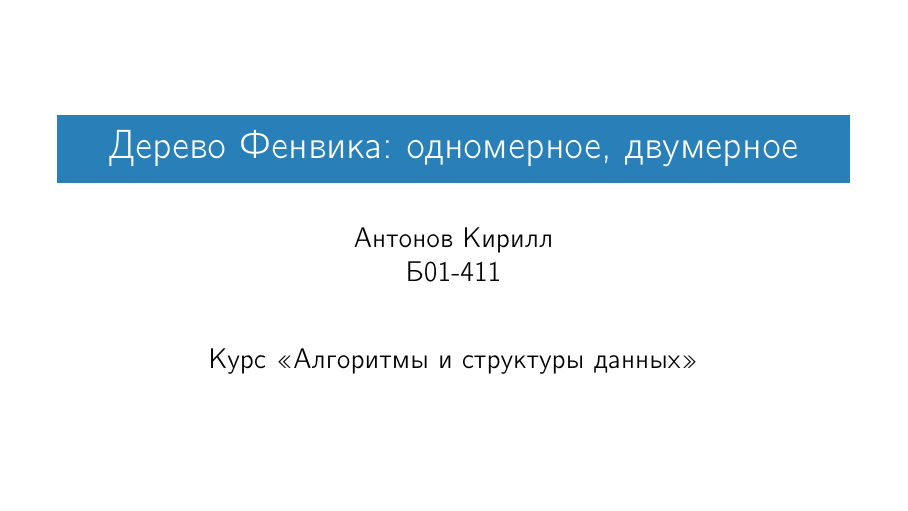
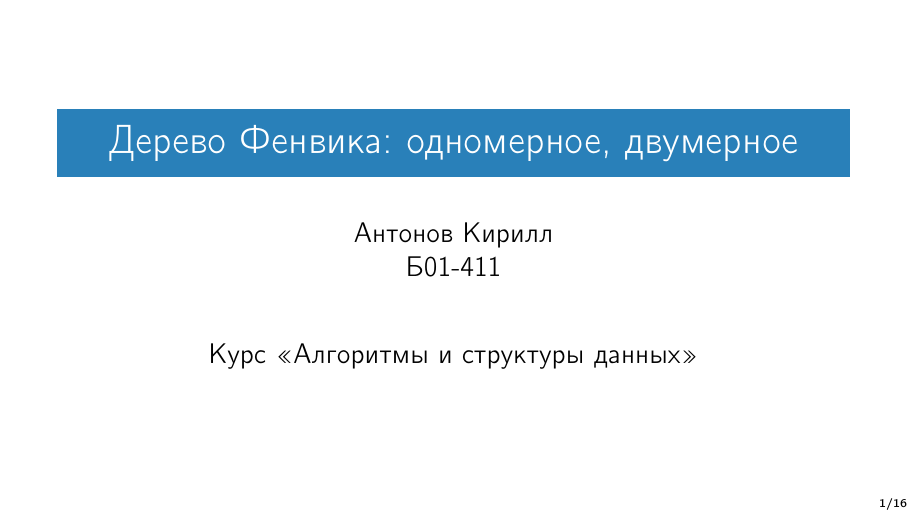
Before and after one commit to navernoKERIL/fenwick-tree, LaTeX slides (АнтоновКИ_Б01-411_2025.tex): page 1 of 16. Compiled offline with pdfLaTeX.

Commit message:
add numeration

```diff
--- a/АнтоновКИ_Б01-411_2025.tex
+++ b/АнтоновКИ_Б01-411_2025.tex
@@ -46,6 +46,9 @@
     breaklines=true,
     breakatwhitespace=true
 }
+
+% Простая нумерация в правом нижнем углу
+\setbeamertemplate{footline}{\hfill\insertframenumber/\inserttotalframenumber\hspace{1em}}
 
 \title{Дерево Фенвика: одномерное, двумерное}
 \author{Антонов Кирилл \\ Б01-411}
```
Also changed, not shown: АнтоновКИ_Б01-411_2025.pdf.
